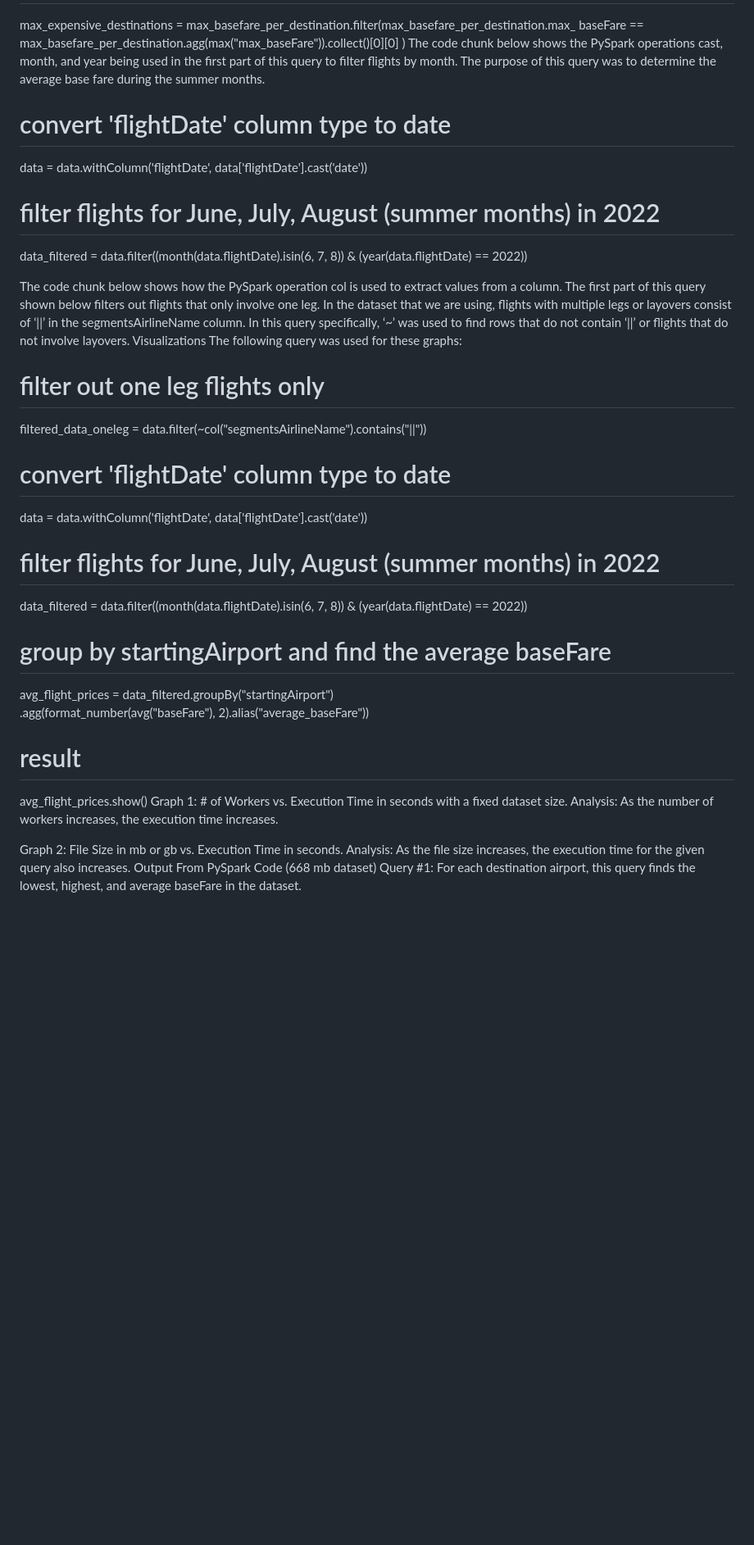
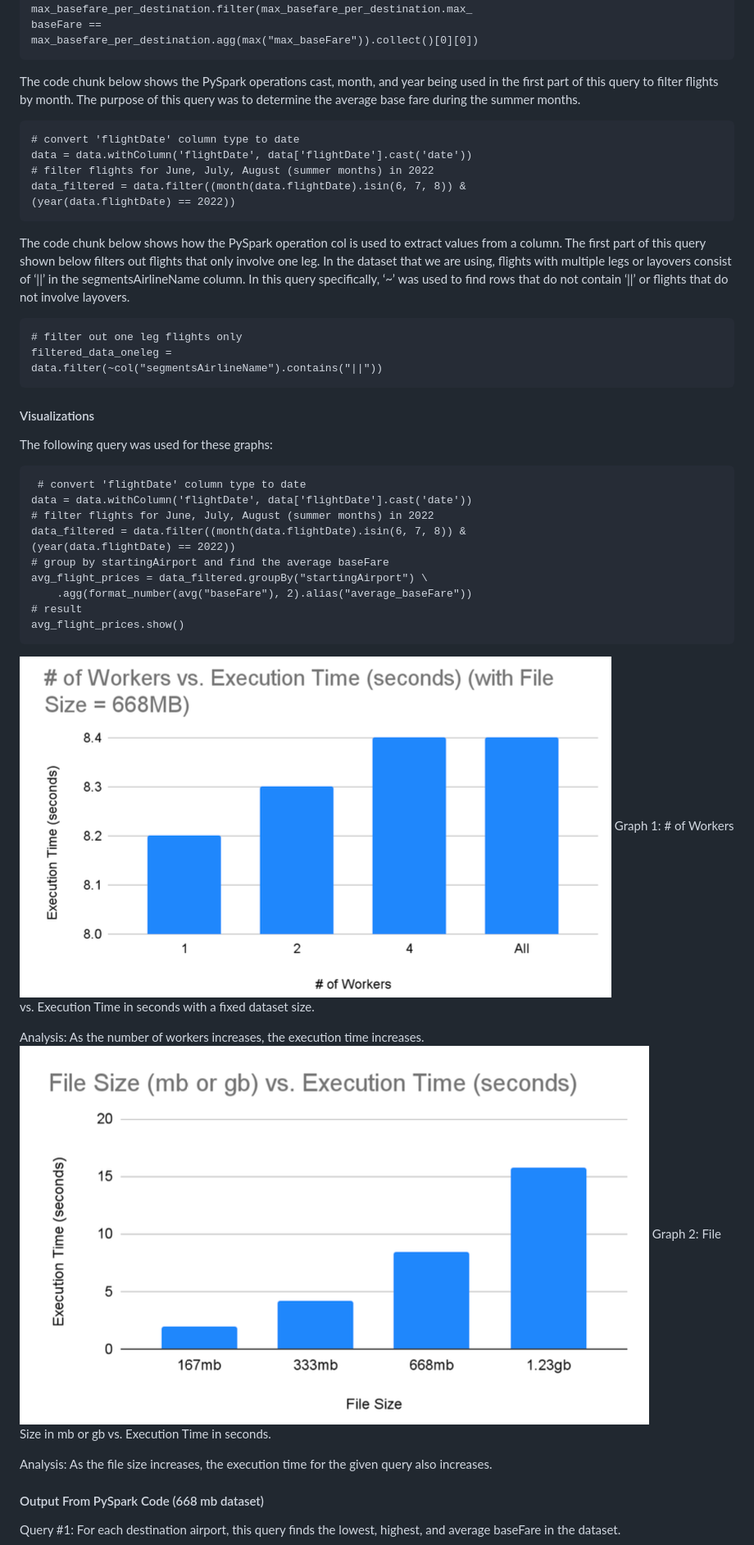
Before and after one commit to trisha98765/CS179G_Project, a Markdown page: README.md, the part around one of its changes. Shown at 82% size. Drawn GitHub-style; blank space fills up the shorter version.

````diff
--- a/README.md
+++ b/README.md
@@ -95,21 +108,25 @@ groupBy("startingAirport").agg(round(avg("numFlightsPerDay"))\
 max_expensive_destinations =
 max_basefare_per_destination.filter(max_basefare_per_destination.max_
 baseFare ==
-max_basefare_per_destination.agg(max("max_baseFare")).collect()[0][0]
-)
+max_basefare_per_destination.agg(max("max_baseFare")).collect()[0][0])
+```
 The code chunk below shows the PySpark operations cast, month, and year being used in the first part of this query to filter flights by month. The purpose of this query was to determine the average base fare during the summer months.
- # convert 'flightDate' column type to date
+```
+# convert 'flightDate' column type to date
 data = data.withColumn('flightDate', data['flightDate'].cast('date'))
 # filter flights for June, July, August (summer months) in 2022
 data_filtered = data.filter((month(data.flightDate).isin(6, 7, 8)) &
 (year(data.flightDate) == 2022))
-
- The code chunk below shows how the PySpark operation col is used to extract values from a column. The first part of this query shown below filters out flights that only involve one leg. In the dataset that we are using, flights with multiple legs or layovers consist of ‘||’ in the segmentsAirlineName column. In this query specifically, ‘~’ was used to find rows that do not contain ‘||’ or flights that do not involve layovers.
-Visualizations
-The following query was used for these graphs:
- # filter out one leg flights only
+```
+The code chunk below shows how the PySpark operation col is used to extract values from a column. The first part of this query shown below filters out flights that only involve one leg. In the dataset that we are using, flights with multiple legs or layovers consist of ‘||’ in the segmentsAirlineName column. In this query specifically, ‘~’ was used to find rows that do not contain ‘||’ or flights that do not involve layovers.
+```
+# filter out one leg flights only
 filtered_data_oneleg =
 data.filter(~col("segmentsAirlineName").contains("||"))
+```
+#### Visualizations
+The following query was used for these graphs:
+```
  # convert 'flightDate' column type to date
 data = data.withColumn('flightDate', data['flightDate'].cast('date'))
 # filter flights for June, July, August (summer months) in 2022
@@ -120,9 +137,16 @@ avg_flight_prices = data_filtered.groupBy("startingAirport") \
     .agg(format_number(avg("baseFare"), 2).alias("average_baseFare"))
 # result
 avg_flight_prices.show()
- Graph 1: # of Workers vs. Execution Time in seconds with a fixed dataset size. Analysis: As the number of workers increases, the execution time increases.
+```
+![](Pictures/graph1.png)
+Graph 1: # of Workers vs. Execution Time in seconds with a fixed dataset size.
 
-  Graph 2: File Size in mb or gb vs. Execution Time in seconds.
+Analysis: As the number of workers increases, the execution time increases.
+![](Pictures/graph2.png)
+Graph 2: File Size in mb or gb vs. Execution Time in seconds.
+
 Analysis: As the file size increases, the execution time for the given query also increases.
-Output From PySpark Code (668 mb dataset)
+
+#### Output From PySpark Code (668 mb dataset)
+
 Query #1: For each destination airport, this query finds the lowest, highest, and average baseFare in the dataset.
````
Also changed, not shown: other parts of README.md (+102 -82 lines).
